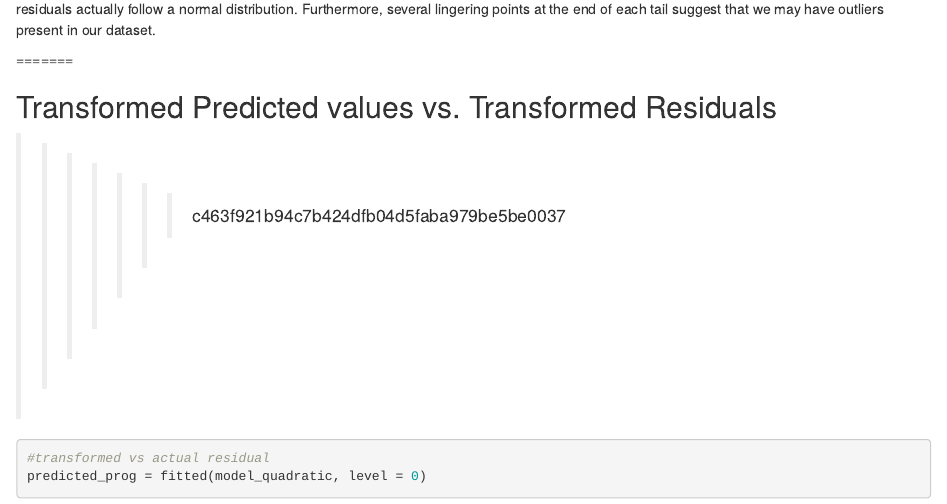
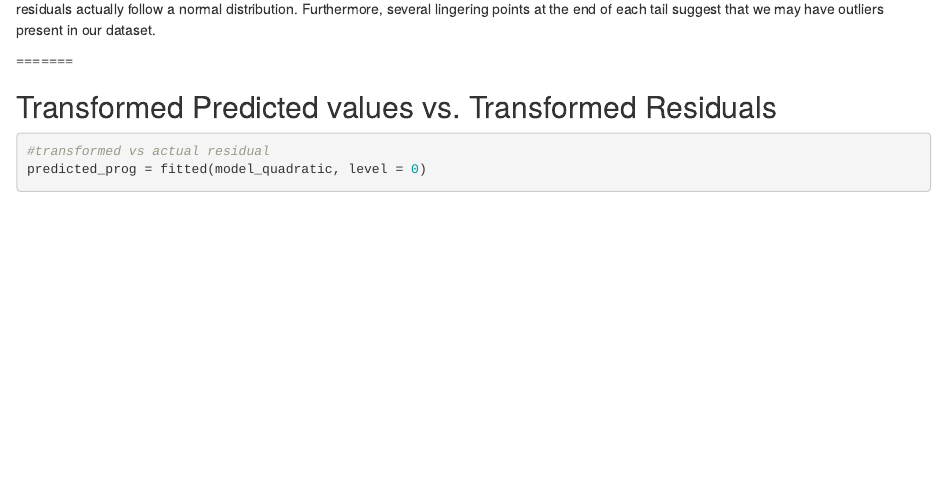
Before and after one commit to alecaldwin123/Stats-112-Group-Project, an R Markdown document (resid.Rmd): the page in a window 1100 px wide, from 3170 px down. Rendered offline with R 4.5, knitr and Pandoc, with nearby package versions; some code elsewhere in the file could not run offline.

Commit message:
Big frustration dealing with commit issues ahhhhh

````diff
--- a/resid.Rmd
+++ b/resid.Rmd
@@ -104,7 +104,6 @@ The qq plot reveals the tails for the distribution of our residuals are quite he
 =======
 
 ## Transformed Predicted values vs. Transformed Residuals
->>>>>>> c463f921b94c7b424dfb04d5faba979be5be0037
 ```{r}
 #transformed vs actual residual
 predicted_prog = fitted(model_quadratic, level = 0)
````
